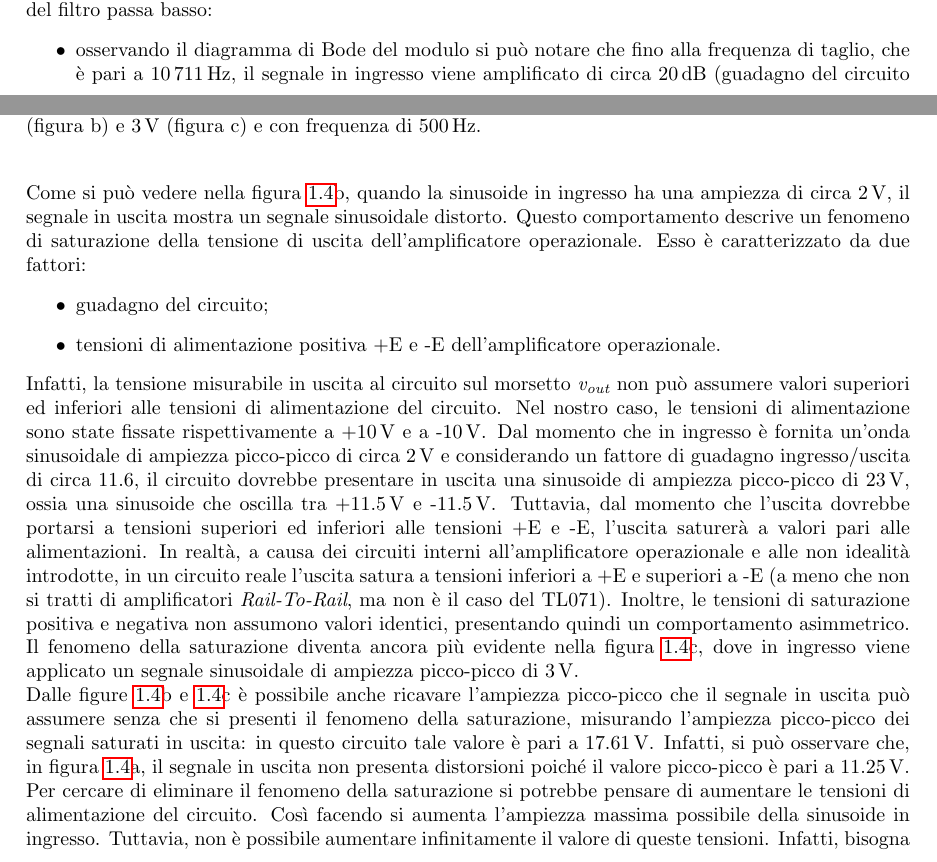
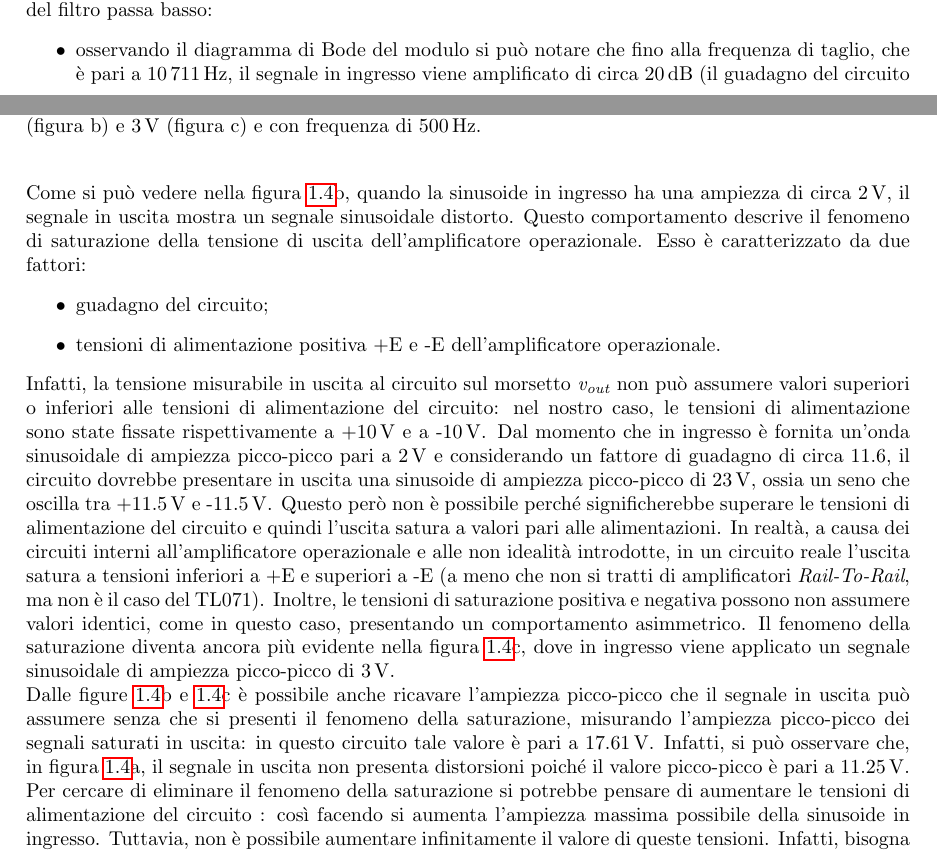
Before and after one commit to matteoverzeroli/Laboratorio-di-Elettronica-2022-2023, a LaTeX thesis (relazione.tex, which reads TextFiles/Laboratorio 1.tex): two parts of pages 4 and 7 of 10, joined at a grey line, cut so that both start at the same text. Compiled offline with pdfLaTeX.

Commit message:
Small fixes

```diff
--- a/TextFiles/Laboratorio 1.tex
+++ b/TextFiles/Laboratorio 1.tex
@@ -117,8 +117,8 @@ Tramite le funzioni fornite dall'oscilloscopio, sono state ottenute le misure di
 \end{figure}
 Dai diagrammi di Bode della funzione di trasferimento si può osservare il comportamento del filtro passa basso:
 \begin{itemize}
-	\item osservando il diagramma di Bode del modulo si può notare che fino alla frequenza di taglio, che è pari a \SI{10711}{\hertz}, il segnale in ingresso viene amplificato di circa \SI{20}{\decibel} (guadagno del circuito pari a 11.58, ossia \SI{21.27}{\decibel}), mentre per valori superiori alla frequenza di taglio viene attenuato con una pendenza pari a \SI{20}{\decibel}/dec;
-	\item osservando il diagramma di Bode della fase si può notare che, in corrispondenza della frequenza di taglio, la fase è aumentata di circa 45$^{\circ}$rispetto alle frequenza più basse, mentre una decade dopo la frequenza di taglio raggiunge i -90$^{\circ}$.
+	\item osservando il diagramma di Bode del modulo si può notare che fino alla frequenza di taglio, che è pari a \SI{10711}{\hertz}, il segnale in ingresso viene amplificato di circa \SI{20}{\decibel} (il guadagno del circuito pari a 11.58, ossia \SI{21.27}{\decibel}), mentre per valori superiori alla frequenza di taglio viene attenuato con una pendenza pari a \SI{20}{\decibel}/dec;
+	\item osservando il diagramma di Bode della fase si può notare che, in corrispondenza della frequenza di taglio, la fase è aumentata di circa 45$^{\circ}$rispetto alle frequenza più basse, mentre una decade dopo la frequenza di taglio raggiunge  -90$^{\circ}$.
 \end{itemize}
 
 \noindent
@@ -150,18 +150,19 @@ In seguito, si è voluto analizzare il comportamento del circuito quando in ingr
 
 \newpage
 \noindent
-Come si può vedere nella figura \ref{fig:misure_oscilloscopio_sat}b, quando la sinusoide in ingresso ha una ampiezza di circa \SI{2}{\volt}, il segnale in uscita mostra un segnale sinusoidale distorto. Questo comportamento descrive un fenomeno di saturazione della tensione di uscita dell'amplificatore operazionale. Esso è caratterizzato da due fattori:
+Come si può vedere nella figura \ref{fig:misure_oscilloscopio_sat}b, quando la sinusoide in ingresso ha una ampiezza di circa \SI{2}{\volt}, il segnale in uscita mostra un segnale sinusoidale distorto. Questo comportamento descrive il fenomeno di saturazione della tensione di uscita dell'amplificatore operazionale. Esso è caratterizzato da due fattori:
 \begin{itemize}
 	\item guadagno del circuito;
 	\item tensioni di alimentazione positiva +E e -E dell'amplificatore operazionale.
 \end{itemize}
-Infatti, la tensione misurabile in uscita al circuito sul morsetto \textit{v\sub{out}} non può assumere valori superiori ed inferiori alle tensioni di alimentazione del circuito. Nel nostro caso, le tensioni di alimentazione sono state fissate rispettivamente a +\SI{10}{\volt} e a -\SI{10}{\volt}. Dal momento che in ingresso è fornita un'onda sinusoidale di ampiezza picco-picco di circa \SI{2}{\volt} e considerando un fattore di guadagno ingresso/uscita di circa 11.6, il circuito dovrebbe presentare in uscita una sinusoide di ampiezza picco-picco di \SI{23}{\volt}, ossia una sinusoide che oscilla tra +\SI{11.5}{\volt} e -\SI{11.5}{\volt}. Tuttavia, dal momento che l'uscita dovrebbe portarsi a tensioni superiori ed inferiori alle tensioni +E e -E, l'uscita saturerà a valori pari alle alimentazioni. In realtà, a causa dei circuiti interni all'amplificatore operazionale e alle non idealità introdotte, in un circuito reale l'uscita satura a tensioni inferiori a +E e superiori a -E (a meno che non si tratti di amplificatori \textit{Rail-To-Rail}, ma non è il caso del TL071). Inoltre, le tensioni di saturazione positiva e negativa non assumono valori identici, presentando quindi un comportamento asimmetrico. Il fenomeno della saturazione diventa ancora più evidente nella figura \ref{fig:misure_oscilloscopio_sat}c, dove in ingresso viene applicato un segnale sinusoidale di ampiezza picco-picco di \SI{3}{\volt}.
+Infatti, la tensione misurabile in uscita al circuito sul morsetto \textit{v\sub{out}} non può assumere valori superiori o inferiori alle tensioni di alimentazione del circuito: nel nostro caso, le tensioni di alimentazione sono state fissate rispettivamente a +\SI{10}{\volt} e a -\SI{10}{\volt}. Dal momento che in ingresso è fornita un'onda sinusoidale di ampiezza picco-picco pari a \SI{2}{\volt} e considerando un fattore di guadagno di circa 11.6, il circuito dovrebbe presentare in uscita una sinusoide di ampiezza picco-picco di \SI{23}{\volt}, ossia un seno che oscilla tra +\SI{11.5}{\volt} e -\SI{11.5}{\volt}. Questo però non è possibile perché significherebbe superare le tensioni di alimentazione del circuito e quindi l'uscita satura a valori pari alle alimentazioni. In realtà, a causa dei circuiti interni all'amplificatore operazionale e alle non idealità introdotte, in un circuito reale l'uscita satura a tensioni inferiori a +E e superiori a -E (a meno che non si tratti di amplificatori \textit{Rail-To-Rail}, ma non è il caso del TL071). Inoltre, le tensioni di saturazione positiva e negativa possono non assumere valori identici, come in questo caso, presentando un comportamento asimmetrico. Il fenomeno della saturazione diventa ancora più evidente nella figura \ref{fig:misure_oscilloscopio_sat}c, dove in ingresso viene applicato un segnale sinusoidale di ampiezza picco-picco di \SI{3}{\volt}.
 
 \noindent
 Dalle figure \ref{fig:misure_oscilloscopio_sat}b e \ref{fig:misure_oscilloscopio_sat}c  è possibile anche ricavare l'ampiezza picco-picco che il segnale in uscita può assumere senza che si presenti il fenomeno della saturazione, misurando l'ampiezza picco-picco dei segnali saturati in uscita: in questo circuito tale valore è pari a \SI{17.61}{\volt}. Infatti, si può osservare che, in figura \ref{fig:misure_oscilloscopio_sat}a, il segnale in uscita non presenta distorsioni poiché il valore picco-picco è pari a \SI{11.25}{\volt}.
 
 \noindent
-Per cercare di eliminare il fenomeno della saturazione si potrebbe pensare di aumentare le tensioni di alimentazione del circuito. Così facendo si aumenta l'ampiezza massima possibile della sinusoide in ingresso. Tuttavia, non è possibile aumentare infinitamente il valore di queste tensioni. Infatti, bisogna verificare tramite il datasheet le tensioni massime sopportate dal particolare opamp oppure semplicemente perché non si possono sempre generare tensioni elevate. Tipicamente, si cerca di mantenere le tensioni di alimentazione più basse possibili in modo da limitare i consumi del circuito.
+Per cercare di eliminare il fenomeno della saturazione si potrebbe pensare di aumentare le tensioni di alimentazione del circuito
+: così facendo si aumenta l'ampiezza massima possibile della sinusoide in ingresso. Tuttavia, non è possibile aumentare infinitamente il valore di queste tensioni. Infatti, bisogna verificare tramite il datasheet le tensioni massime sopportate dal particolare opamp oppure semplicemente perché non si possono sempre generare tensioni elevate. Tipicamente, si cerca di mantenere le tensioni di alimentazione più basse possibili in modo da limitare i consumi del circuito.
 
 
 Infine, si è analizzato il comportamento del circuito modificando la tensione di offset applicata al segnale in ingresso. Il risultato è che la sinusoide in ingresso viene alzata di un valore pari alla tensione di offset rispetto alle prove eseguite fino ad ora (\Fig\ref{fig:misure_oscilloscopio_offset_sinusoide}).
```
Also changed, not shown: TextFiles/Laboratorio 1.tex (10 more changed lines).
